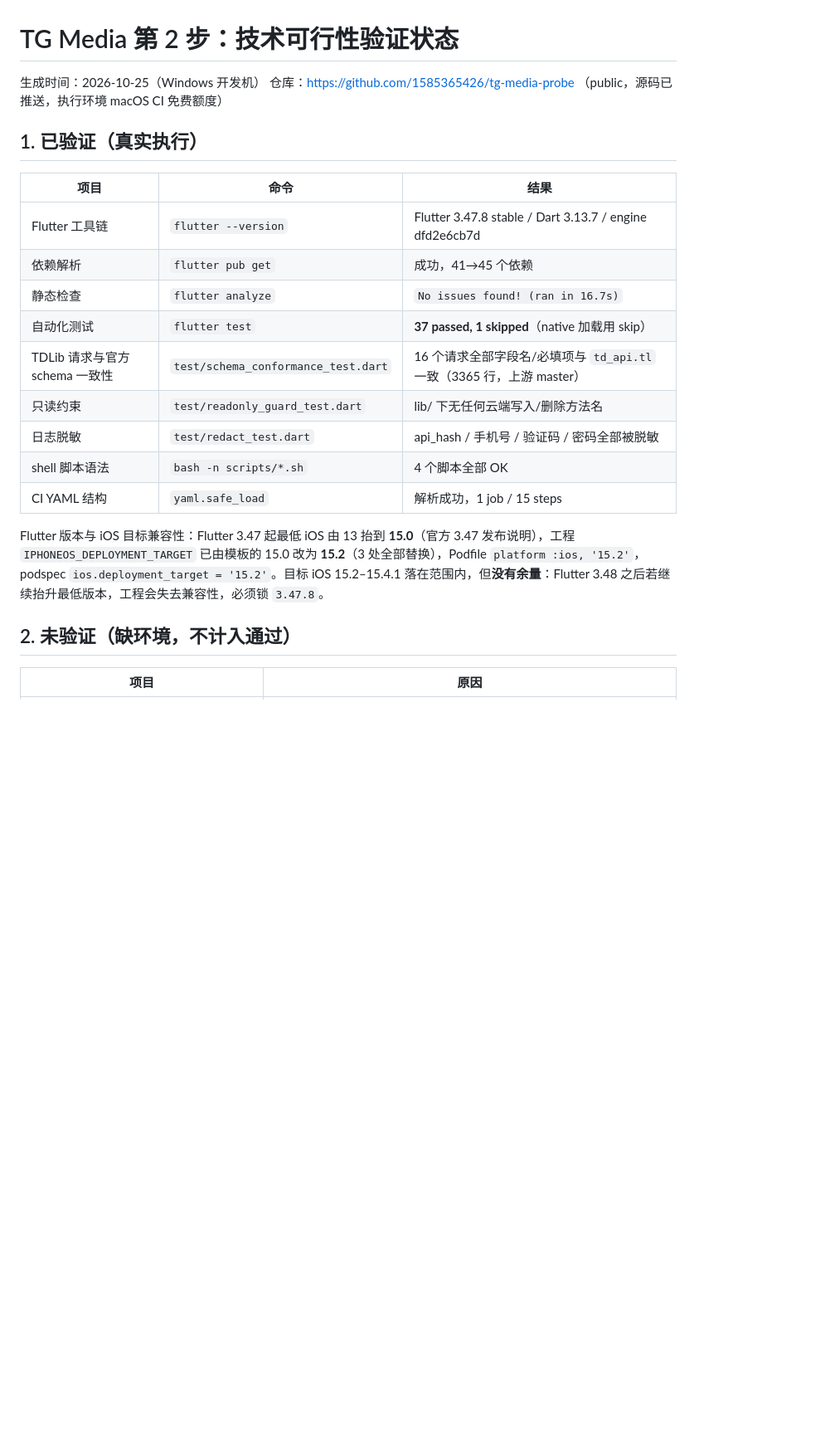
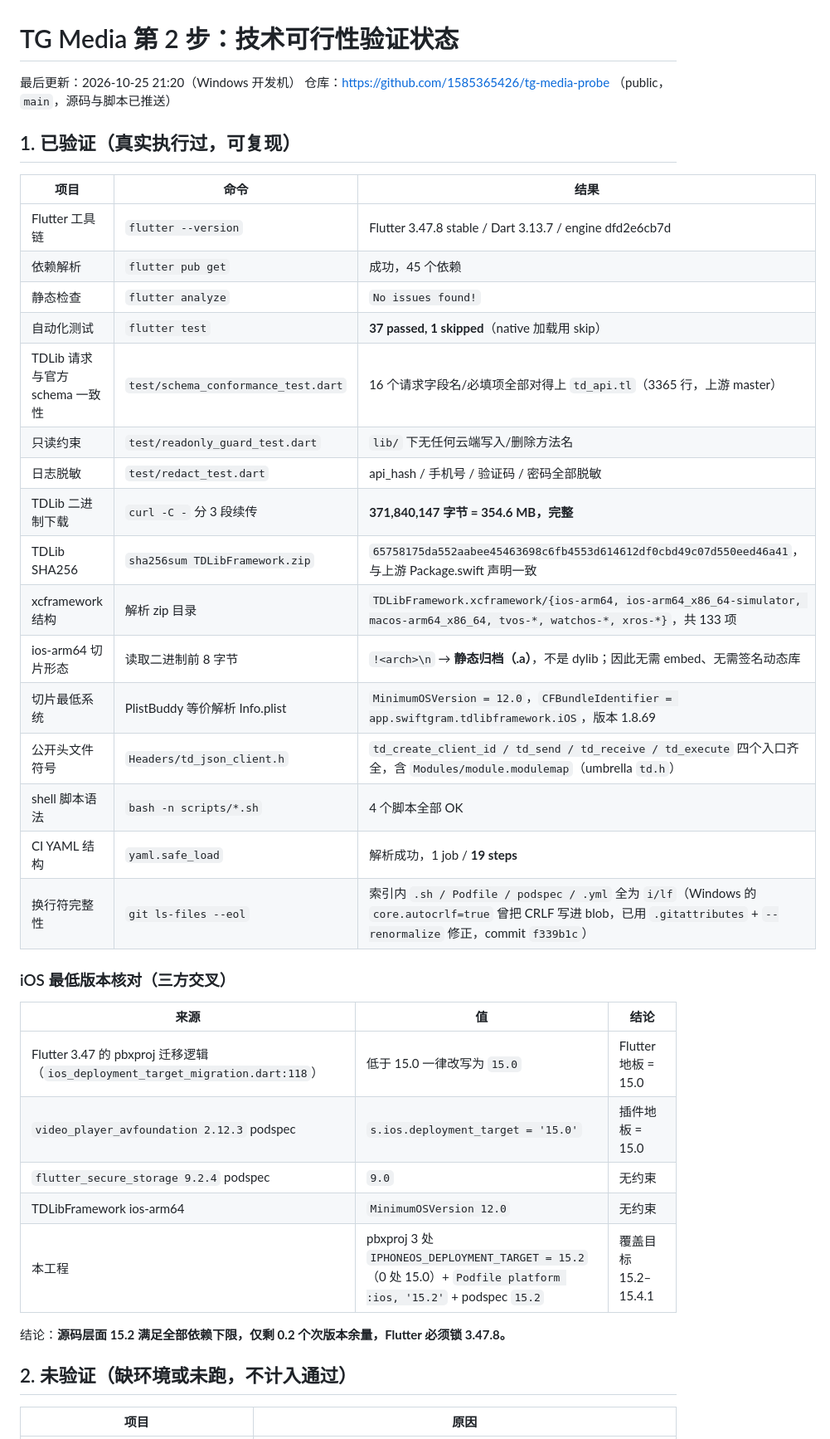
Before and after one commit to 1585365426/tg-media-probe, a Markdown page: docs/PROBE-STATUS.md, the part around one of its changes. Shown at 83% size. GitHub-like rendering; blank space fills up the shorter version.

```diff
--- a/docs/PROBE-STATUS.md
+++ b/docs/PROBE-STATUS.md
@@ -1,25 +1,42 @@
 # TG Media 第 2 步：技术可行性验证状态
 
-生成时间：2026-10-25（Windows 开发机）
-仓库：https://github.com/1585365426/tg-media-probe （public，源码已推送，执行环境 macOS CI 免费额度）
+最后更新：2026-10-25 21:20（Windows 开发机）
+仓库：https://github.com/1585365426/tg-media-probe （public，`main`，源码与脚本已推送）
 
-## 1. 已验证（真实执行）
+## 1. 已验证（真实执行过，可复现）
 
 | 项目 | 命令 | 结果 |
 |---|---|---|
 | Flutter 工具链 | `flutter --version` | Flutter 3.47.8 stable / Dart 3.13.7 / engine dfd2e6cb7d |
-| 依赖解析 | `flutter pub get` | 成功，41→45 个依赖 |
-| 静态检查 | `flutter analyze` | `No issues found! (ran in 16.7s)` |
+| 依赖解析 | `flutter pub get` | 成功，45 个依赖 |
+| 静态检查 | `flutter analyze` | `No issues found!` |
 | 自动化测试 | `flutter test` | **37 passed, 1 skipped**（native 加载用 skip） |
-| TDLib 请求与官方 schema 一致性 | `test/schema_conformance_test.dart` | 16 个请求全部字段名/必填项与 `td_api.tl` 一致（3365 行，上游 master） |
-| 只读约束 | `test/readonly_guard_test.dart` | lib/ 下无任何云端写入/删除方法名 |
-| 日志脱敏 | `test/redact_test.dart` | api_hash / 手机号 / 验证码 / 密码全部被脱敏 |
+| TDLib 请求与官方 schema 一致性 | `test/schema_conformance_test.dart` | 16 个请求字段名/必填项全部对得上 `td_api.tl`（3365 行，上游 master） |
+| 只读约束 | `test/readonly_guard_test.dart` | `lib/` 下无任何云端写入/删除方法名 |
+| 日志脱敏 | `test/redact_test.dart` | api_hash / 手机号 / 验证码 / 密码全部脱敏 |
+| TDLib 二进制下载 | `curl -C -` 分 3 段续传 | **371,840,147 字节 = 354.6 MB，完整** |
+| TDLib SHA256 | `sha256sum TDLibFramework.zip` | `65758175da552aabee45463698c6fb4553d614612df0cbd49c07d550eed46a41`，与上游 Package.swift 声明一致 |
+| xcframework 结构 | 解析 zip 目录 | `TDLibFramework.xcframework/{ios-arm64, ios-arm64_x86_64-simulator, macos-arm64_x86_64, tvos-*, watchos-*, xros-*}`，共 133 项 |
+| ios-arm64 切片形态 | 读取二进制前 8 字节 | `!<arch>\n` → **静态归档（.a）**，不是 dylib；因此无需 embed、无需签名动态库 |
+| 切片最低系统 | PlistBuddy 等价解析 Info.plist | `MinimumOSVersion = 12.0`，`CFBundleIdentifier = app.swiftgram.tdlibframework.iOS`，版本 1.8.69 |
+| 公开头文件符号 | `Headers/td_json_client.h` | `td_create_client_id / td_send / td_receive / td_execute` 四个入口齐全，含 `Modules/module.modulemap`（umbrella `td.h`） |
 | shell 脚本语法 | `bash -n scripts/*.sh` | 4 个脚本全部 OK |
-| CI YAML 结构 | `yaml.safe_load` | 解析成功，1 job / 15 steps |
+| CI YAML 结构 | `yaml.safe_load` | 解析成功，1 job / **19 steps** |
+| 换行符完整性 | `git ls-files --eol` | 索引内 `.sh / Podfile / podspec / .yml` 全为 `i/lf`（Windows 的 `core.autocrlf=true` 曾把 CRLF 写进 blob，已用 `.gitattributes` + `--renormalize` 修正，commit `f339b1c`） |
 
-Flutter 版本与 iOS 目标兼容性：Flutter 3.47 起最低 iOS 由 13 抬到 **15.0**（官方 3.47 发布说明），工程 `IPHONEOS_DEPLOYMENT_TARGET` 已由模板的 15.0 改为 **15.2**（3 处全部替换），Podfile `platform :ios, '15.2'`，podspec `ios.deployment_target = '15.2'`。目标 iOS 15.2–15.4.1 落在范围内，但**没有余量**：Flutter 3.48 之后若继续抬升最低版本，工程会失去兼容性，必须锁 `3.47.8`。
+### iOS 最低版本核对（三方交叉）
 
-## 2. 未验证（缺环境，不计入通过）
+| 来源 | 值 | 结论 |
+|---|---|---|
+| Flutter 3.47 的 pbxproj 迁移逻辑（`ios_deployment_target_migration.dart:118`） | 低于 15.0 一律改写为 `15.0` | Flutter 地板 = 15.0 |
+| `video_player_avfoundation 2.12.3` podspec | `s.ios.deployment_target = '15.0'` | 插件地板 = 15.0 |
+| `flutter_secure_storage 9.2.4` podspec | `9.0` | 无约束 |
+| TDLibFramework ios-arm64 | `MinimumOSVersion 12.0` | 无约束 |
+| 本工程 | pbxproj 3 处 `IPHONEOS_DEPLOYMENT_TARGET = 15.2`（0 处 15.0）+ `Podfile platform :ios, '15.2'` + podspec `15.2` | 覆盖目标 15.2–15.4.1 |
+
+结论：**源码层面 15.2 满足全部依赖下限，仅剩 0.2 个次版本余量，Flutter 必须锁 3.47.8。**
+
+## 2. 未验证（缺环境或未跑，不计入通过）
 
 | 项目 | 原因 |
 |---|---|
```
Also changed, not shown: other parts of docs/PROBE-STATUS.md (+30 -19 lines).
